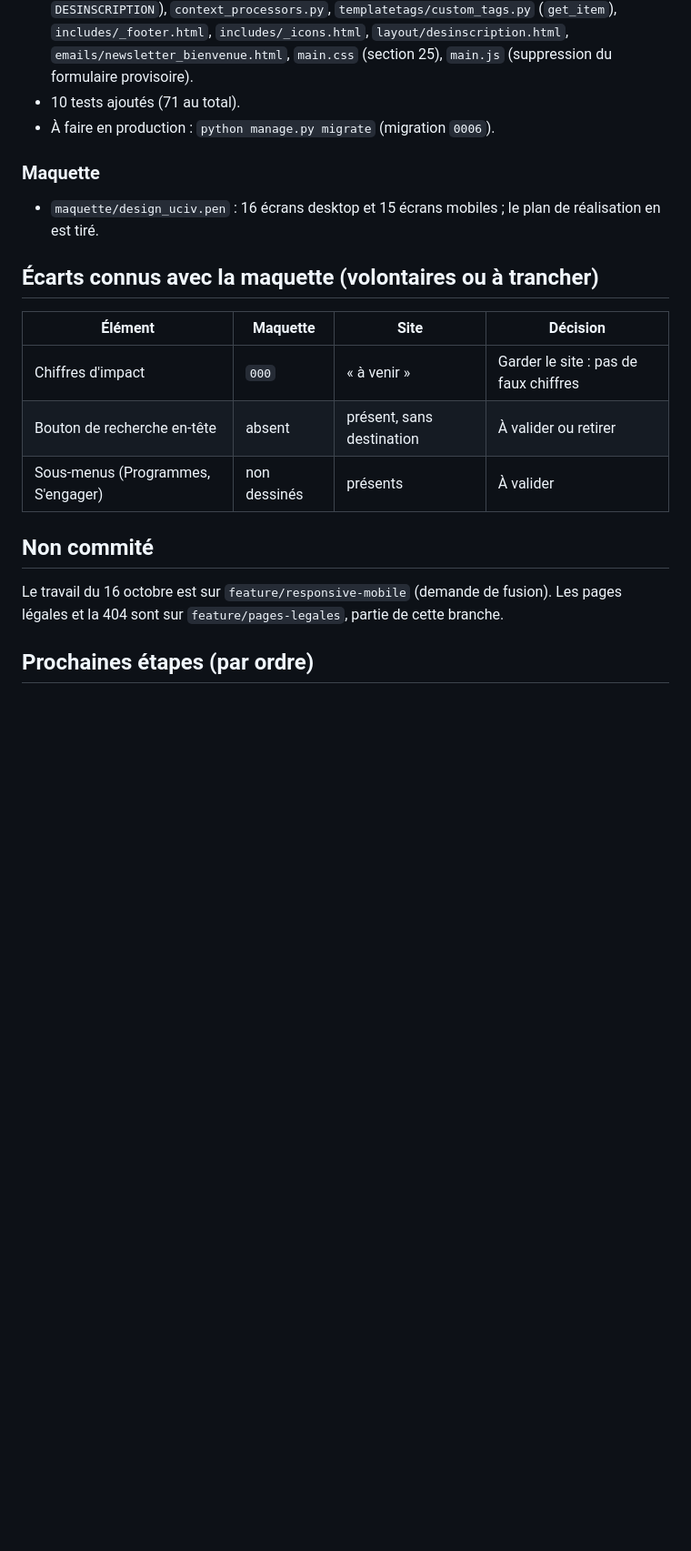
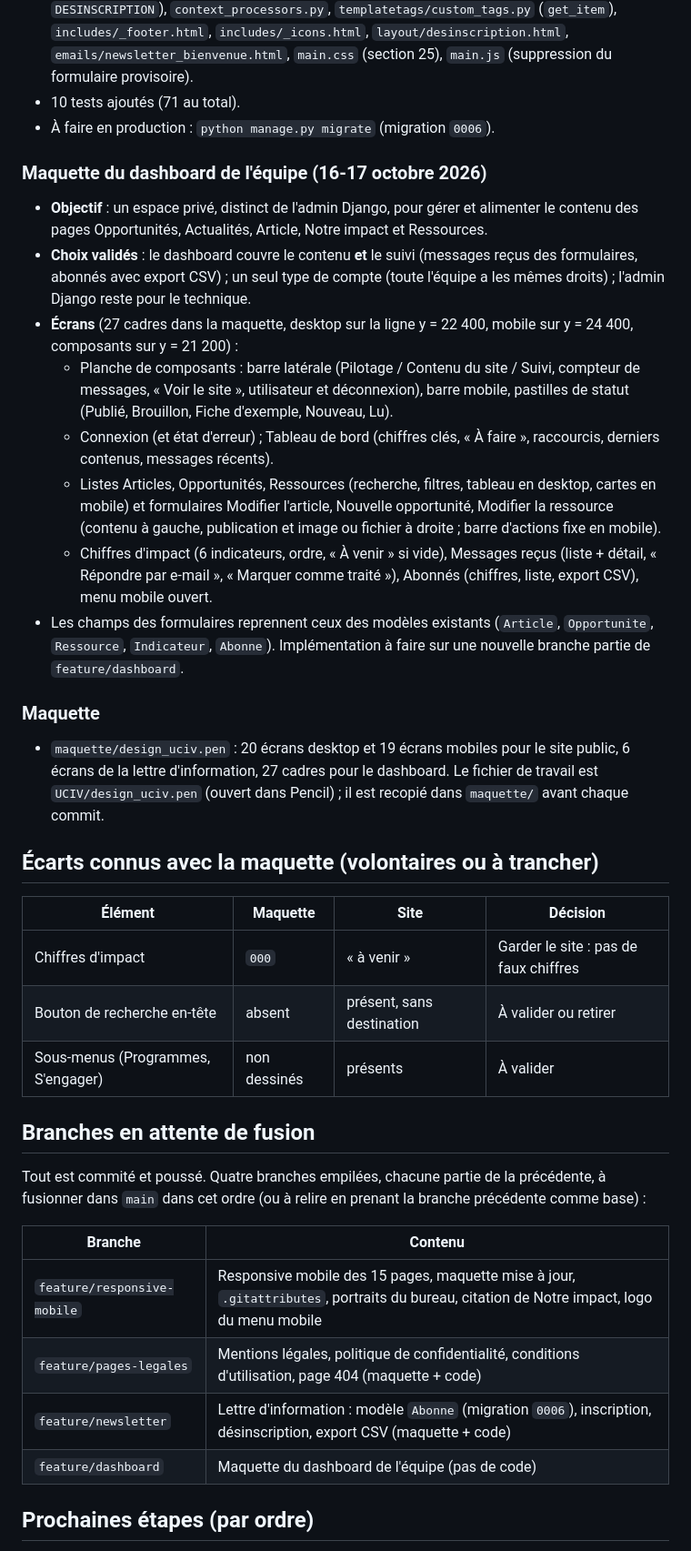
Before and after one commit to kice007/uciv, a Markdown page: docs/AVANCEMENT.md, the part around one of its changes. Shown at 91% size. GitHub-like rendering; blank space fills up the shorter version.

```diff
--- a/docs/AVANCEMENT.md
+++ b/docs/AVANCEMENT.md
@@ -154,8 +155,18 @@ Documents liés : [PLAN.md](PLAN.md) (ce qu'il faut construire),
 - 10 tests ajoutés (71 au total).
 - À faire en production : `python manage.py migrate` (migration `0006`).
 
+### Maquette du dashboard de l'équipe (16-17 octobre 2026)
+- **Objectif** : un espace privé, distinct de l'admin Django, pour gérer et alimenter le contenu des pages Opportunités, Actualités, Article, Notre impact et Ressources.
+- **Choix validés** : le dashboard couvre le contenu **et** le suivi (messages reçus des formulaires, abonnés avec export CSV) ; un seul type de compte (toute l'équipe a les mêmes droits) ; l'admin Django reste pour le technique.
+- **Écrans** (27 cadres dans la maquette, desktop sur la ligne y = 22 400, mobile sur y = 24 400, composants sur y = 21 200) :
+  - Planche de composants : barre latérale (Pilotage / Contenu du site / Suivi, compteur de messages, « Voir le site », utilisateur et déconnexion), barre mobile, pastilles de statut (Publié, Brouillon, Fiche d'exemple, Nouveau, Lu).
+  - Connexion (et état d'erreur) ; Tableau de bord (chiffres clés, « À faire », raccourcis, derniers contenus, messages récents).
+  - Listes Articles, Opportunités, Ressources (recherche, filtres, tableau en desktop, cartes en mobile) et formulaires Modifier l'article, Nouvelle opportunité, Modifier la ressource (contenu à gauche, publication et image ou fichier à droite ; barre d'actions fixe en mobile).
+  - Chiffres d'impact (6 indicateurs, ordre, « À venir » si vide), Messages reçus (liste + détail, « Répondre par e-mail », « Marquer comme traité »), Abonnés (chiffres, liste, export CSV), menu mobile ouvert.
+- Les champs des formulaires reprennent ceux des modèles existants (`Article`, `Opportunite`, `Ressource`, `Indicateur`, `Abonne`). Implémentation à faire sur une nouvelle branche partie de `feature/dashboard`.
+
 ### Maquette
-- `maquette/design_uciv.pen` : 16 écrans desktop et 15 écrans mobiles ; le plan de réalisation en est tiré.
+- `maquette/design_uciv.pen` : 20 écrans desktop et 19 écrans mobiles pour le site public, 6 écrans de la lettre d'information, 27 cadres pour le dashboard. Le fichier de travail est `UCIV/design_uciv.pen` (ouvert dans Pencil) ; il est recopié dans `maquette/` avant chaque commit.
 
 ## Écarts connus avec la maquette (volontaires ou à trancher)
 
@@ -165,9 +176,16 @@ Documents liés : [PLAN.md](PLAN.md) (ce qu'il faut construire),
 | Bouton de recherche en-tête | absent | présent, sans destination | À valider ou retirer |
 | Sous-menus (Programmes, S'engager) | non dessinés | présents | À valider |
 
-## Non commité
+## Branches en attente de fusion
 
-Le travail du 16 octobre est sur `feature/responsive-mobile` (demande de fusion). Les pages légales et la 404 sont sur `feature/pages-legales`, partie de cette branche.
+Tout est commité et poussé. Quatre branches empilées, chacune partie de la précédente, à fusionner dans `main` dans cet ordre (ou à relire en prenant la branche précédente comme base) :
+
+| Branche | Contenu |
+|---|---|
+| `feature/responsive-mobile` | Responsive mobile des 15 pages, maquette mise à jour, `.gitattributes`, portraits du bureau, citation de Notre impact, logo du menu mobile |
+| `feature/pages-legales` | Mentions légales, politique de confidentialité, conditions d'utilisation, page 404 (maquette + code) |
+| `feature/newsletter` | Lettre d'information : modèle `Abonne` (migration `0006`), inscription, désinscription, export CSV (maquette + code) |
+| `feature/dashboard` | Maquette du dashboard de l'équipe (pas de code) |
 
 ## Prochaines étapes (par ordre)
 
```
Also changed, not shown: other parts of docs/AVANCEMENT.md (+15 -11 lines).
